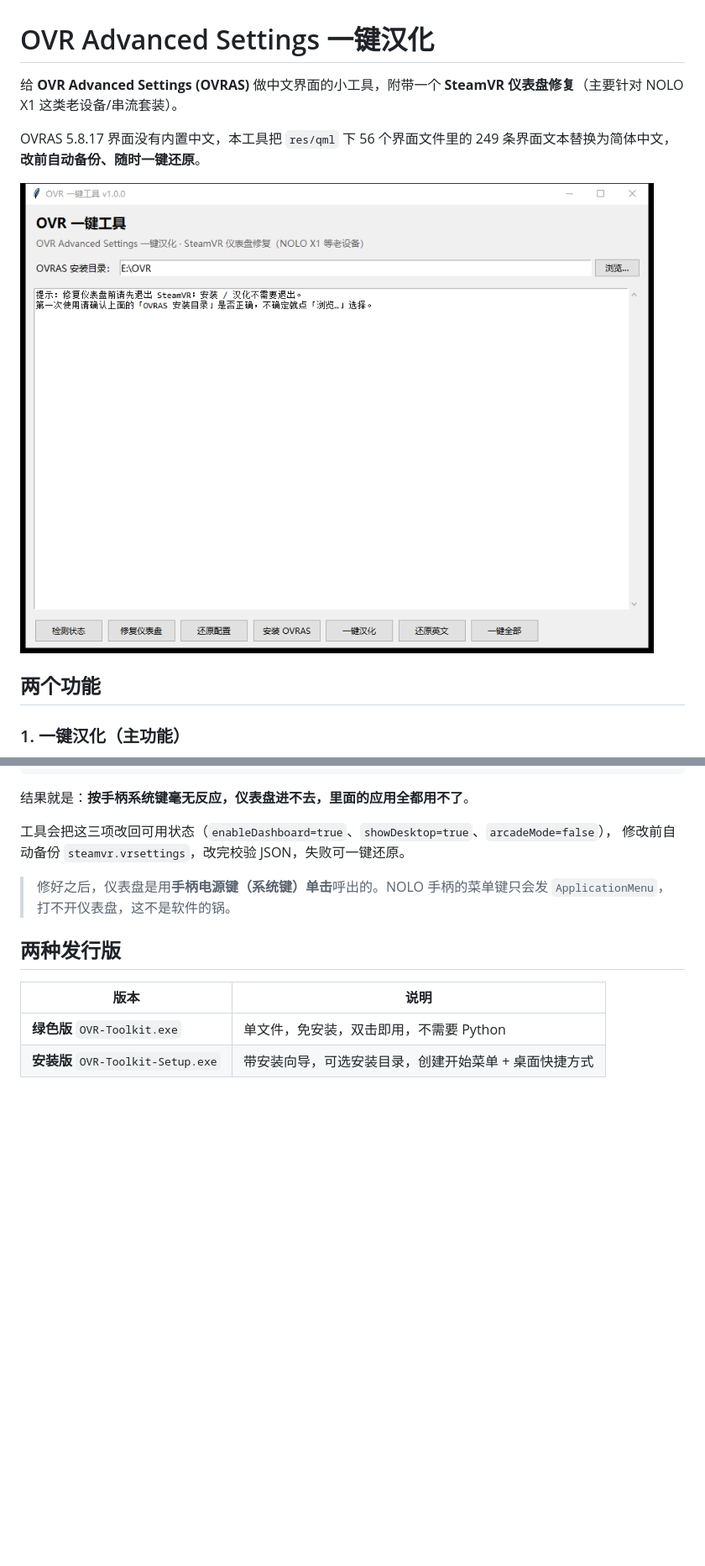
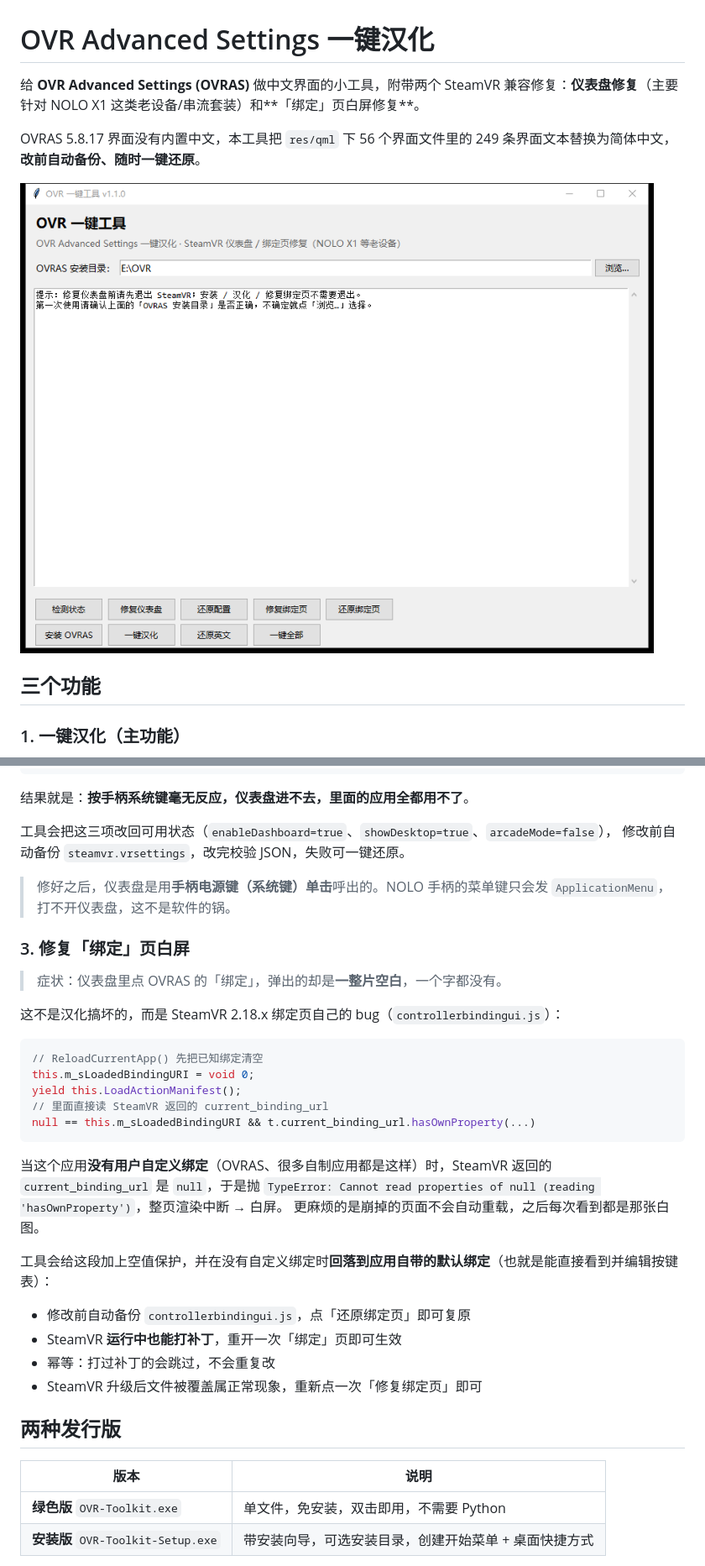
Before and after one commit to W85785766/OVR-Advanced-Settings-, a Markdown page: README.md, 2 parts joined by grey strips. Shown at 84% size. Rendered like a GitHub page; pictures changed too: docs/screenshot.png; blank space fills up the shorter version.

Commit message:
feat: 修复 SteamVR 绑定页白屏 (v1.1.0)
- 新增 bindfix / bindrevert 命令与 GUI 按钮
- controllerbindingui.js 空值保护 + 回落默认绑定
- 检测状态显示补丁状态；一键全部包含绑定页修复

````diff
--- a/README.md
+++ b/README.md
@@ -1,12 +1,12 @@
 # OVR Advanced Settings 一键汉化
 
-给 **OVR Advanced Settings (OVRAS)** 做中文界面的小工具，附带一个 **SteamVR 仪表盘修复**（主要针对 NOLO X1 这类老设备/串流套装）。
+给 **OVR Advanced Settings (OVRAS)** 做中文界面的小工具，附带两个 SteamVR 兼容修复：**仪表盘修复**（主要针对 NOLO X1 这类老设备/串流套装）和**「绑定」页白屏修复**。
 
 OVRAS 5.8.17 界面没有内置中文，本工具把 `res/qml` 下 56 个界面文件里的 249 条界面文本替换为简体中文，**改前自动备份、随时一键还原**。
 
 ![界面](docs/screenshot.png)
 
-## 两个功能
+## 三个功能
 
 ### 1. 一键汉化（主功能）
 
@@ -37,6 +37,32 @@ NOLO 的串流套装、网吧预设、某些"优化脚本"会把 SteamVR 仪表
 
 > 修好之后，仪表盘是用**手柄电源键（系统键）单击**呼出的。NOLO 手柄的菜单键只会发 `ApplicationMenu`，打不开仪表盘，这不是软件的锅。
 
+### 3. 修复「绑定」页白屏
+
+> 症状：仪表盘里点 OVRAS 的「绑定」，弹出的却是**一整片空白**，一个字都没有。
+
+这不是汉化搞坏的，而是 SteamVR 2.18.x 绑定页自己的 bug（`controllerbindingui.js`）：
+
+```js
+// ReloadCurrentApp() 先把已知绑定清空
+this.m_sLoadedBindingURI = void 0;
+yield this.LoadActionManifest();
+// 里面直接读 SteamVR 返回的 current_binding_url
+null == this.m_sLoadedBindingURI && t.current_binding_url.hasOwnProperty(...)
+```
+
+当这个应用**没有用户自定义绑定**（OVRAS、很多自制应用都是这样）时，SteamVR 返回的
+`current_binding_url` 是 `null`，于是抛
+`TypeError: Cannot read properties of null (reading 'hasOwnProperty')`，整页渲染中断 → 白屏。
+更麻烦的是崩掉的页面不会自动重载，之后每次看到都是那张白图。
+
+工具会给这段加上空值保护，并在没有自定义绑定时**回落到应用自带的默认绑定**（也就是能直接看到并编辑按键表）：
+
+- 修改前自动备份 `controllerbindingui.js`，点「还原绑定页」即可复原
+- SteamVR **运行中也能打补丁**，重开一次「绑定」页即可生效
+- 幂等：打过补丁的会跳过，不会重复改
+- SteamVR 升级后文件被覆盖属正常现象，重新点一次「修复绑定页」即可
+
 ## 两种发行版
 
 | 版本 | 说明 |
````
Also changed, not shown: other parts of README.md (+18 -4 lines), 1 other file.
